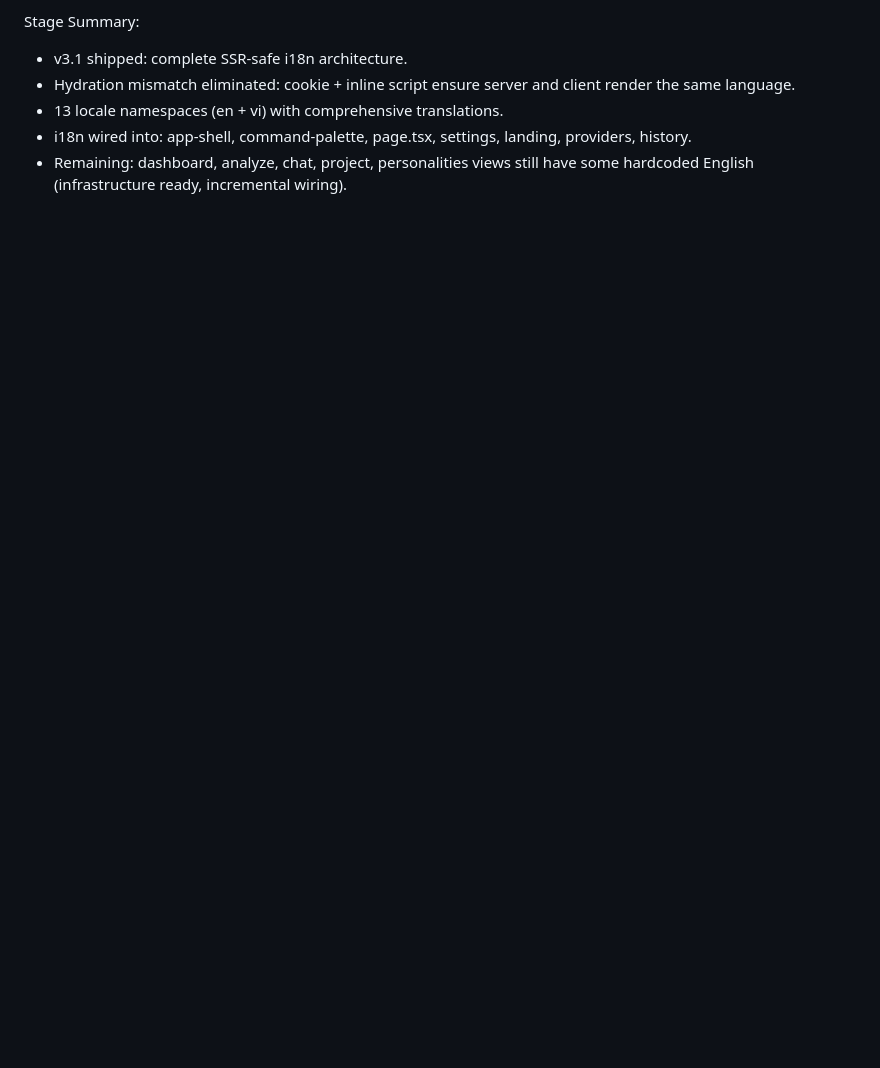
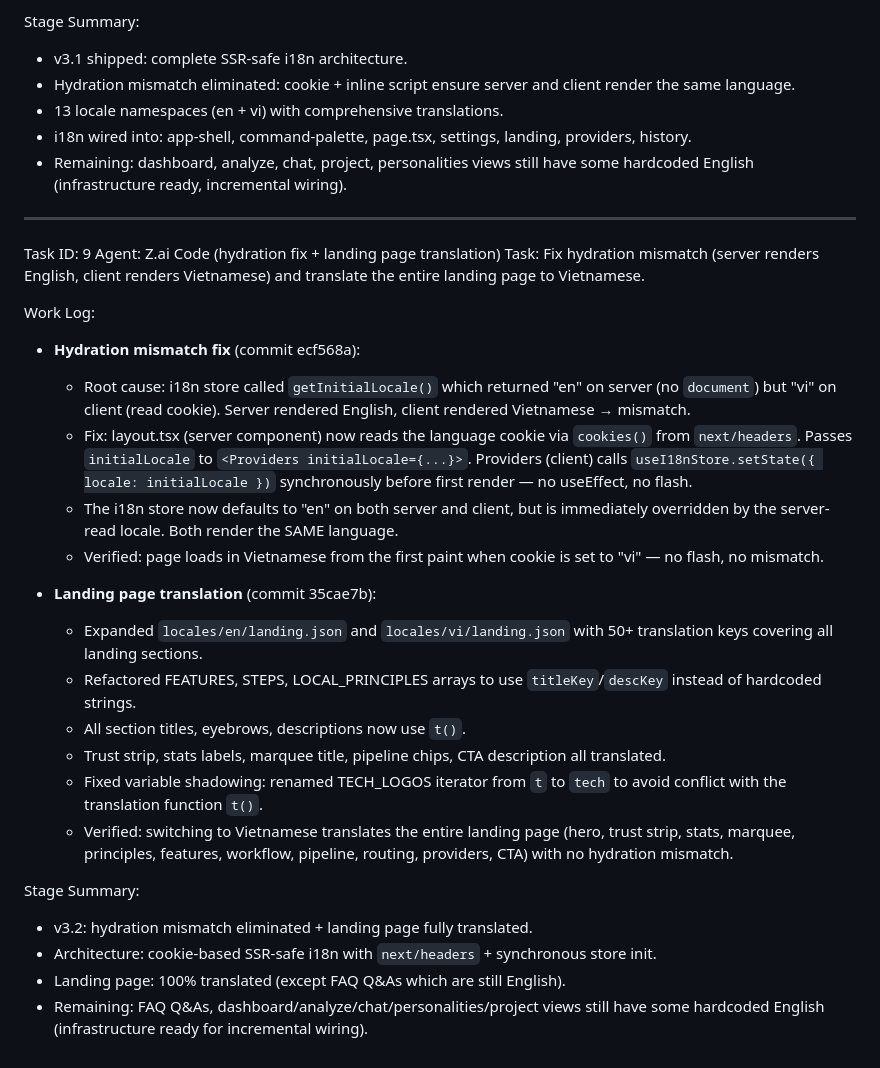
Before and after one commit to vanhoi04082006-pixel/CodeInsightAI, a Markdown page: worklog.md, the part around the change. Drawn GitHub-style; blank space fills up the shorter version.

Commit message:
5d8fae81-72fc-431f-8f73-9c1196374080

```diff
--- a/worklog.md
+++ b/worklog.md
@@ -339,3 +339,29 @@ Stage Summary:
 - 13 locale namespaces (en + vi) with comprehensive translations.
 - i18n wired into: app-shell, command-palette, page.tsx, settings, landing, providers, history.
 - Remaining: dashboard, analyze, chat, project, personalities views still have some hardcoded English (infrastructure ready, incremental wiring).
+
+---
+Task ID: 9
+Agent: Z.ai Code (hydration fix + landing page translation)
+Task: Fix hydration mismatch (server renders English, client renders Vietnamese) and translate the entire landing page to Vietnamese.
+
+Work Log:
+- **Hydration mismatch fix** (commit ecf568a):
+  - Root cause: i18n store called `getInitialLocale()` which returned "en" on server (no `document`) but "vi" on client (read cookie). Server rendered English, client rendered Vietnamese → mismatch.
+  - Fix: layout.tsx (server component) now reads the language cookie via `cookies()` from `next/headers`. Passes `initialLocale` to `<Providers initialLocale={...}>`. Providers (client) calls `useI18nStore.setState({ locale: initialLocale })` synchronously before first render — no useEffect, no flash.
+  - The i18n store now defaults to "en" on both server and client, but is immediately overridden by the server-read locale. Both render the SAME language.
+  - Verified: page loads in Vietnamese from the first paint when cookie is set to "vi" — no flash, no mismatch.
+
+- **Landing page translation** (commit 35cae7b):
+  - Expanded `locales/en/landing.json` and `locales/vi/landing.json` with 50+ translation keys covering all landing sections.
+  - Refactored FEATURES, STEPS, LOCAL_PRINCIPLES arrays to use `titleKey`/`descKey` instead of hardcoded strings.
+  - All section titles, eyebrows, descriptions now use `t()`.
+  - Trust strip, stats labels, marquee title, pipeline chips, CTA description all translated.
+  - Fixed variable shadowing: renamed TECH_LOGOS iterator from `t` to `tech` to avoid conflict with the translation function `t()`.
+  - Verified: switching to Vietnamese translates the entire landing page (hero, trust strip, stats, marquee, principles, features, workflow, pipeline, routing, providers, CTA) with no hydration mismatch.
+
+Stage Summary:
+- v3.2: hydration mismatch eliminated + landing page fully translated.
+- Architecture: cookie-based SSR-safe i18n with `next/headers` + synchronous store init.
+- Landing page: 100% translated (except FAQ Q&As which are still English).
+- Remaining: FAQ Q&As, dashboard/analyze/chat/personalities/project views still have some hardcoded English (infrastructure ready for incremental wiring).
```
